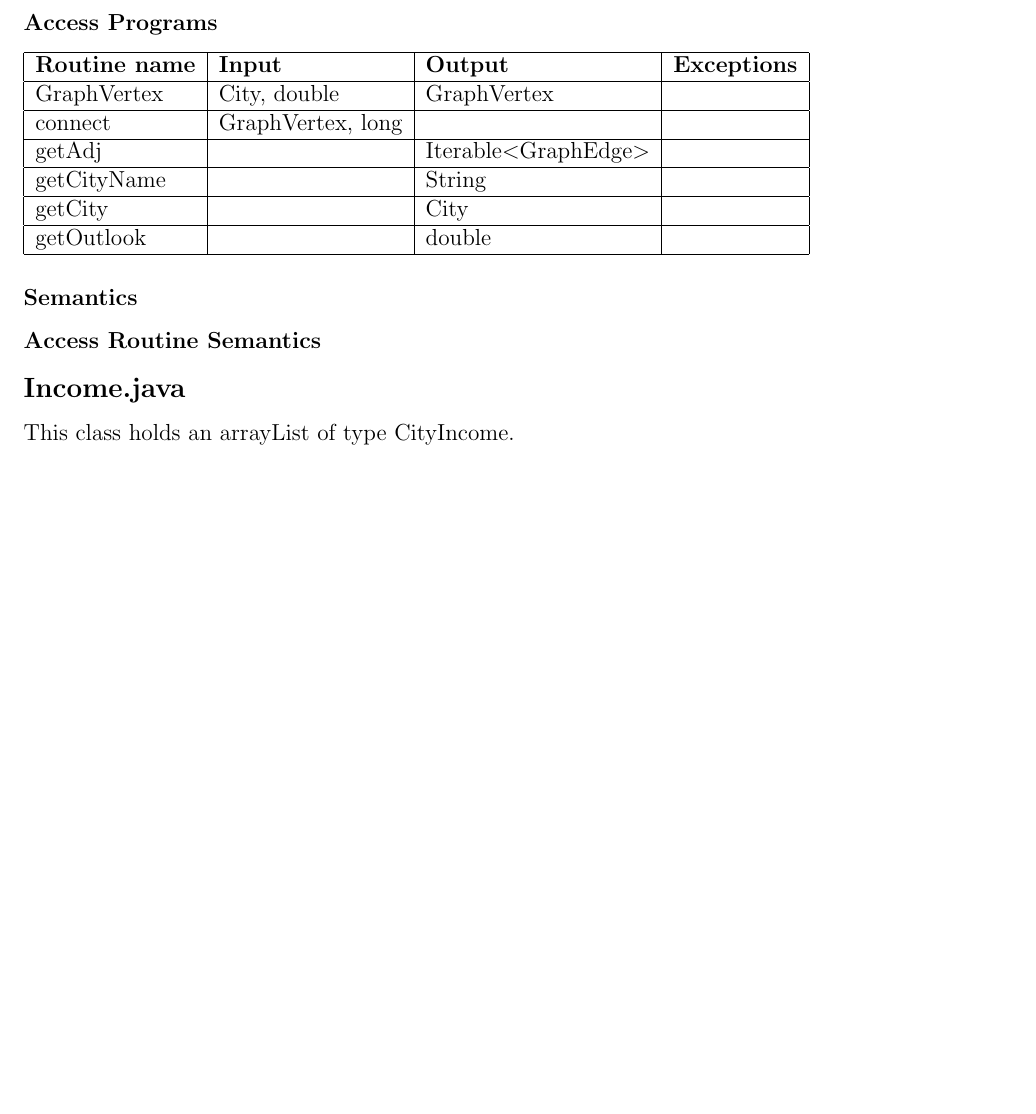
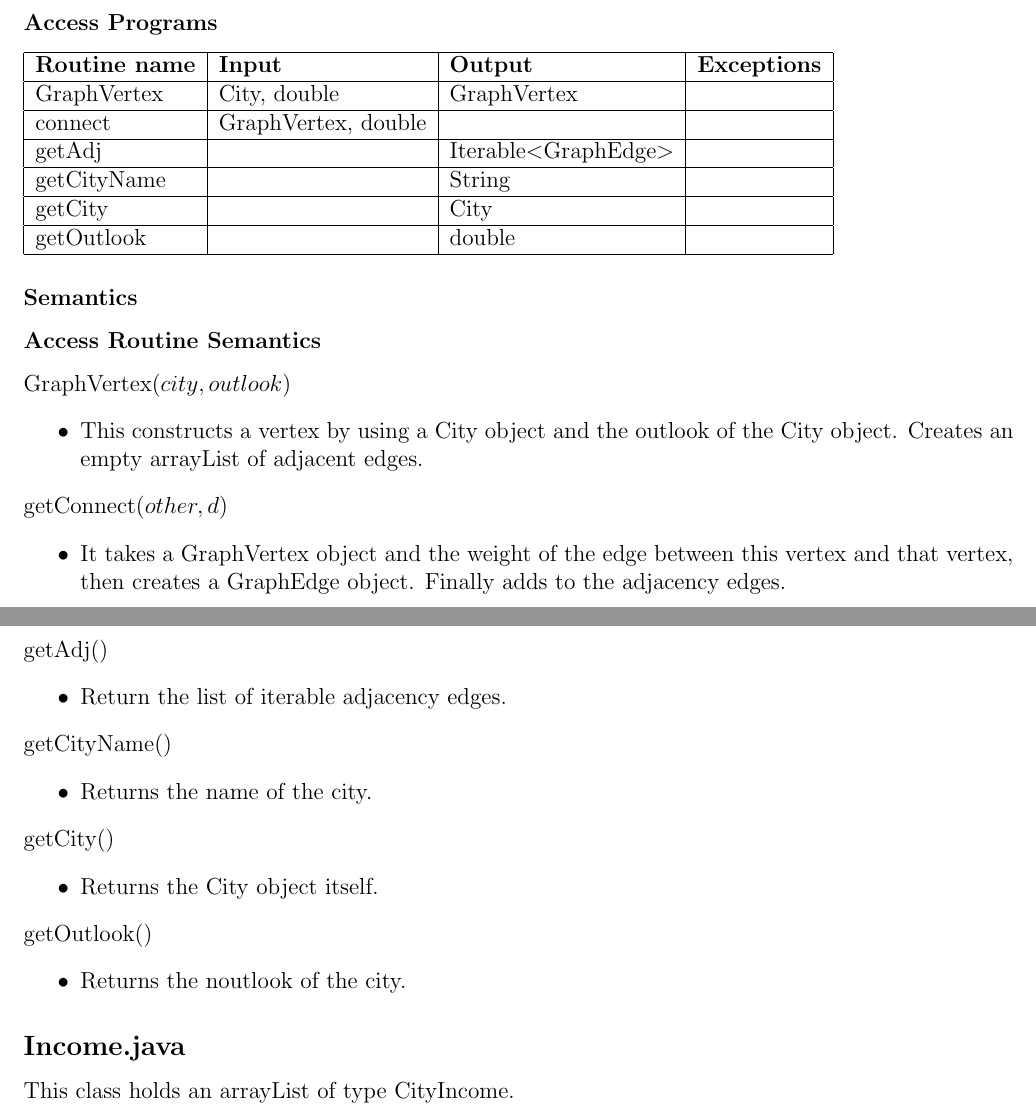
Before and after one commit to TasnimNoshin/Relocate, a LaTeX document (SupportingDocuments/design_doc.tex): part of page 13 of 37 before the commit and two parts of pages 13 and 14 of 38 after it, the two joined at a grey line, cut so that both start at the same text, the shorter picture padded with empty space. Compiled offline with pdfLaTeX.

Commit message:
added and changed MIS

```diff
--- a/SupportingDocuments/design_doc.tex
+++ b/SupportingDocuments/design_doc.tex
@@ -387,7 +388,7 @@ This class represents a vertex as a city, with its outlook and its adjacent vert
 \hline
 GraphVertex & City, double & GraphVertex & ~\\
 \hline
-connect & GraphVertex, long & ~ & ~\\
+connect & GraphVertex, double & ~ & ~\\
 \hline
 getAdj & ~ & Iterable$<$GraphEdge$>$ & ~\\
 \hline
@@ -401,7 +402,30 @@ getOutlook & ~ & double & ~\\
 
 \subsubsection*{Semantics}
 \subsubsection*{Access Routine Semantics}
-
+\noindent GraphVertex($city, outlook$)
+\begin{itemize}
+\item This constructs a vertex by using a City object and the outlook of the City object. Creates an empty arrayList of adjacent edges.
+\end{itemize}
+\noindent getConnect($other, d$)
+\begin{itemize}
+\item It takes a GraphVertex object and the weight of the edge between this vertex and that vertex, then creates a GraphEdge object. Finally adds to the adjacency edges.
+\end{itemize}
+\noindent getAdj()
+\begin{itemize}
+\item Return the list of iterable adjacency edges.
+\end{itemize}
+\noindent getCityName()
+\begin{itemize}
+\item Returns the name of the city.
+\end{itemize}
+\noindent getCity()
+\begin{itemize}
+\item Returns the City object itself.
+\end{itemize}
+\noindent getOutlook()
+\begin{itemize}
+\item Returns the noutlook of the city.
+\end{itemize}
 
 \subsection*{Income.java}\label{income}
 This class holds an arrayList of type CityIncome.
```
Also changed, not shown: SupportingDocuments/design_doc.pdf, SupportingDocuments/design_doc.tex (21 more changed lines).
